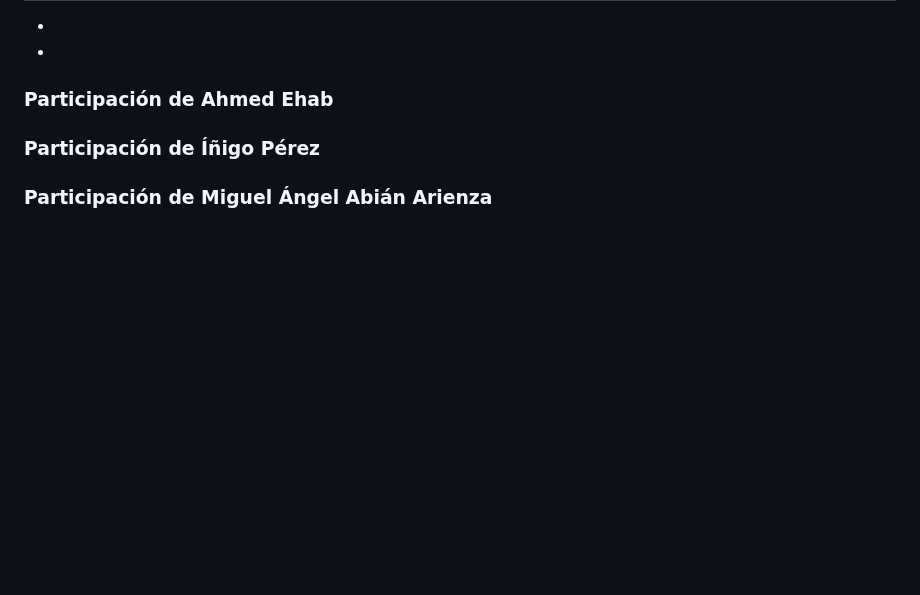
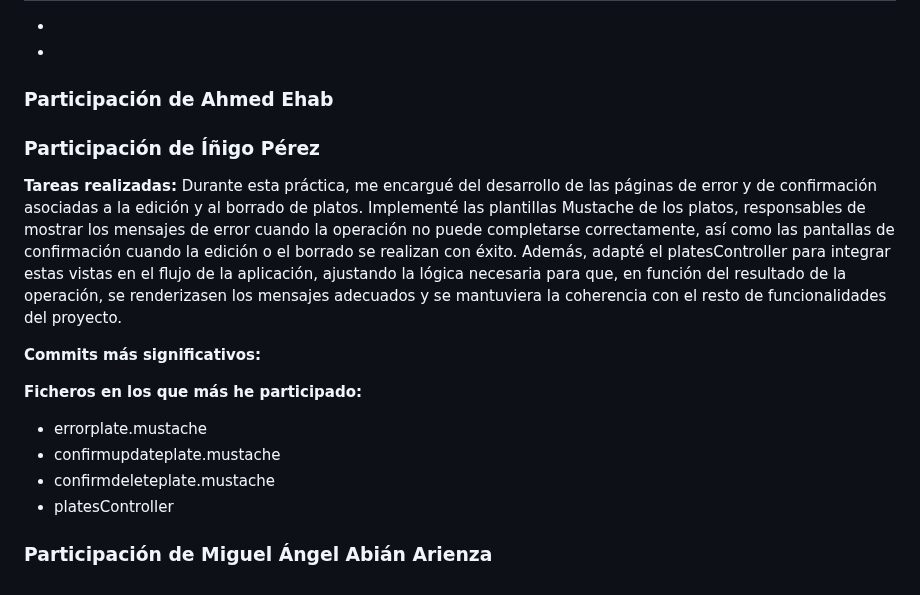
Before and after one commit to CodeURJC-FW-2025-26/webapp08, a Markdown page: README.md, the part around the change. GitHub-like rendering; blank space fills up the shorter version.

```diff
--- a/README.md
+++ b/README.md
@@ -250,5 +250,16 @@ Aplicación web (Node + Express + MongoDB + Mustache) que gestiona un catálogo
 ### Participación de Ahmed Ehab
 
 ### Participación de Íñigo Pérez
+**Tareas realizadas:**
+Durante esta práctica, me encargué del desarrollo de las páginas de error y de confirmación asociadas a la edición y al borrado de platos. Implementé las plantillas Mustache de los platos, responsables de mostrar los mensajes de error cuando la operación no puede completarse correctamente, así como las pantallas de confirmación cuando la edición o el borrado se realizan con éxito. Además, adapté el platesController para integrar estas vistas en el flujo de la aplicación, ajustando la lógica necesaria para que, en función del resultado de la operación, se renderizasen los mensajes adecuados y se mantuviera la coherencia con el resto de funcionalidades del proyecto.
+
+**Commits más significativos:**
+
+**Ficheros en los que más he participado:**
+- errorplate.mustache
+- confirmupdateplate.mustache
+- confirmdeleteplate.mustache
+- platesController
+
 
 ### Participación de Miguel Ángel Abián Arienza
```
